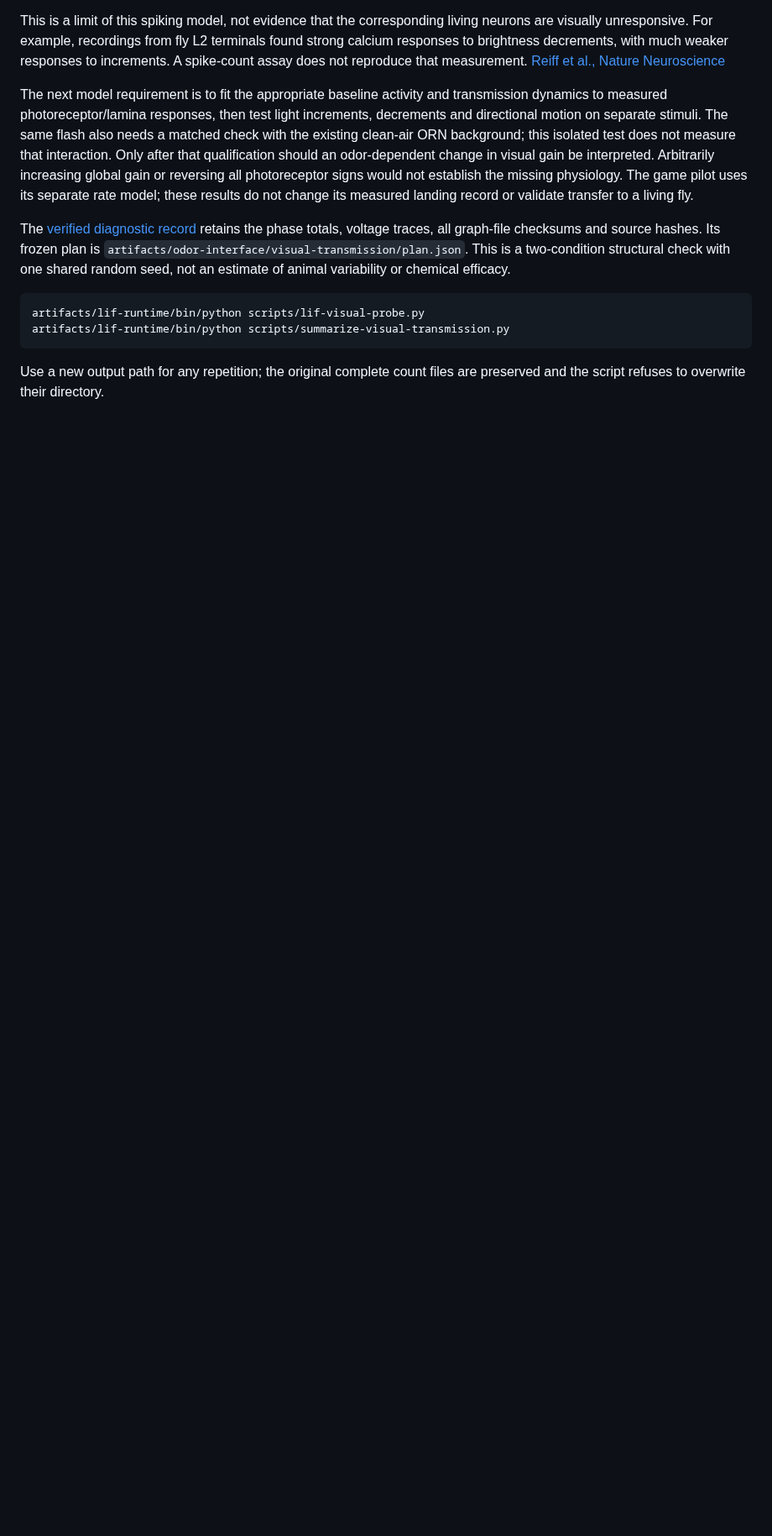
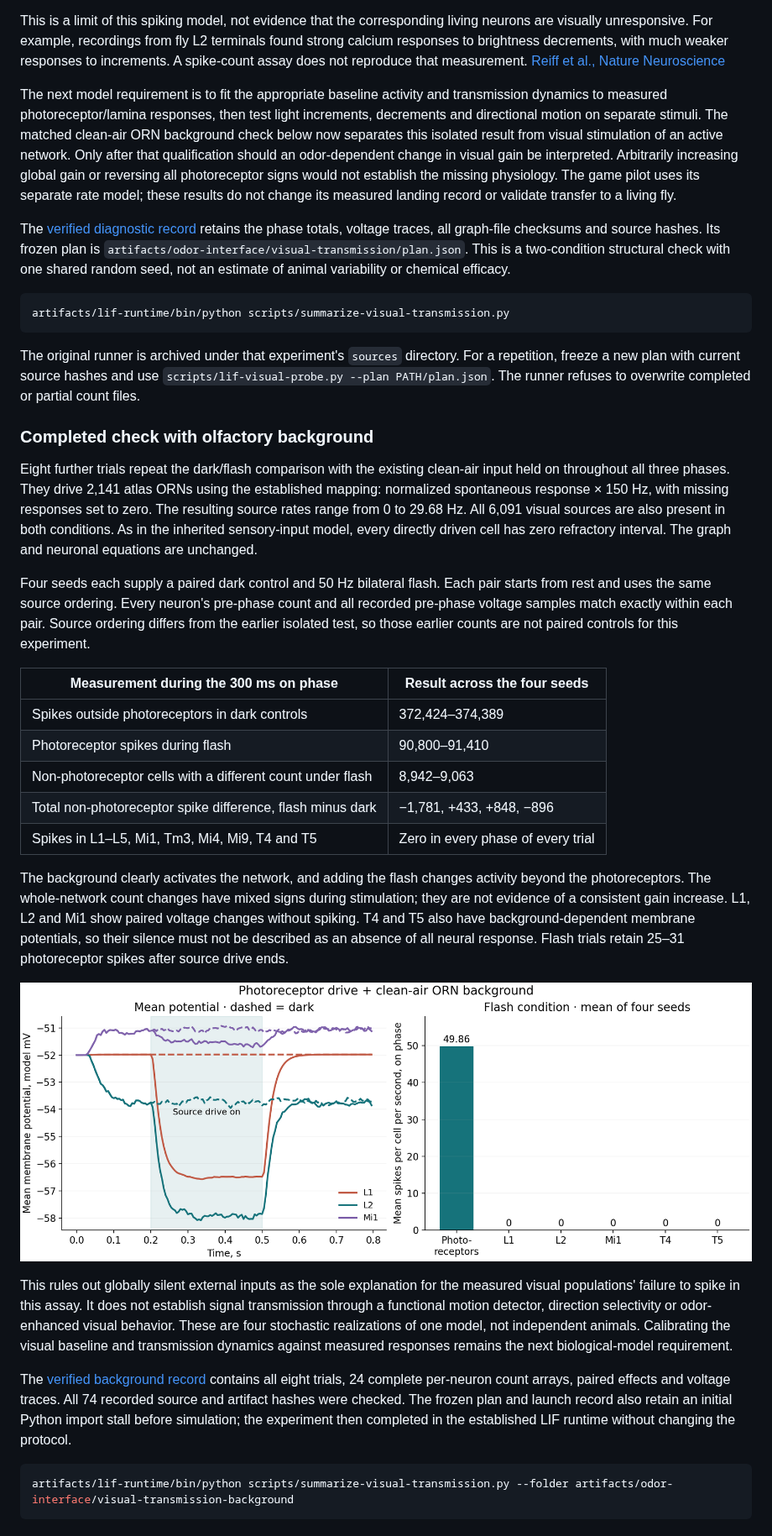
Before and after one commit to steph4n-gh/fly-space-program, a Markdown page: docs/biology-experiments.md, the part around the change. Shown at 84% size. GitHub-like rendering; pictures changed too: docs/assets/visual-transmission-background.png (added); blank space fills up the shorter version.

````diff
--- a/docs/biology-experiments.md
+++ b/docs/biology-experiments.md
@@ -535,8 +535,8 @@ that measurement. [Reiff et al., Nature Neuroscience](https://www.nature.com/art
 The next model requirement is to fit the appropriate baseline activity and
 transmission dynamics to measured photoreceptor/lamina responses, then test
 light increments, decrements and directional motion on separate stimuli.
-The same flash also needs a matched check with the existing clean-air ORN
-background; this isolated test does not measure that interaction.
+The matched clean-air ORN background check below now separates this isolated
+result from visual stimulation of an active network.
 Only after that qualification should an odor-dependent change in visual
 gain be interpreted. Arbitrarily increasing global gain or reversing all
 photoreceptor signs would not establish the missing physiology. The game
@@ -550,9 +550,64 @@ This is a two-condition structural check with one shared random seed, not
 an estimate of animal variability or chemical efficacy.
 
 ```sh
-artifacts/lif-runtime/bin/python scripts/lif-visual-probe.py
 artifacts/lif-runtime/bin/python scripts/summarize-visual-transmission.py
 ```
 
-Use a new output path for any repetition; the original complete count files
-are preserved and the script refuses to overwrite their directory.
+The original runner is archived under that experiment's `sources` directory.
+For a repetition, freeze a new plan with current source hashes and use
+`scripts/lif-visual-probe.py --plan PATH/plan.json`. The runner refuses to
+overwrite completed or partial count files.
+
+### Completed check with olfactory background
+
+Eight further trials repeat the dark/flash comparison with the existing
+clean-air input held on throughout all three phases. They drive 2,141 atlas
+ORNs using the established mapping: normalized spontaneous response ×
+150 Hz, with missing responses set to zero. The resulting source rates range
+from 0 to 29.68 Hz. All 6,091 visual sources are also present in both
+conditions. As in the inherited sensory-input model, every directly driven
+cell has zero refractory interval. The graph and neuronal equations are
+unchanged.
+
+Four seeds each supply a paired dark control and 50 Hz bilateral flash.
+Each pair starts from rest and uses the same source ordering. Every neuron's
+pre-phase count and all recorded pre-phase voltage samples match exactly
+within each pair. Source ordering differs from the earlier isolated test,
+so those earlier counts are not paired controls for this experiment.
+
+| Measurement during the 300 ms on phase | Result across the four seeds |
+| --- | --- |
+| Spikes outside photoreceptors in dark controls | 372,424–374,389 |
+| Photoreceptor spikes during flash | 90,800–91,410 |
+| Non-photoreceptor cells with a different count under flash | 8,942–9,063 |
+| Total non-photoreceptor spike difference, flash minus dark | −1,781, +433, +848, −896 |
+| Spikes in L1–L5, Mi1, Tm3, Mi4, Mi9, T4 and T5 | Zero in every phase of every trial |
+
+The background clearly activates the network, and adding the flash changes
+activity beyond the photoreceptors. The whole-network count changes have
+mixed signs during stimulation; they are not evidence of a consistent gain
+increase. L1, L2 and Mi1 show paired voltage changes without spiking. T4 and
+T5 also have background-dependent membrane potentials, so their silence
+must not be described as an absence of all neural response. Flash trials
+retain 25–31 photoreceptor spikes after source drive ends.
+
+![Paired visual-flash voltage responses with clean-air ORN background; measured visual populations still do not spike](assets/visual-transmission-background.png)
+
+This rules out globally silent external inputs as the sole explanation for
+the measured visual populations' failure to spike in this assay. It does
+not establish signal transmission through a functional motion detector,
+direction selectivity or odor-enhanced visual behavior. These are four
+stochastic realizations of one model, not independent animals. Calibrating
+the visual baseline and transmission dynamics against measured responses
+remains the next biological-model requirement.
+
+The [verified background record](visual-transmission-background-results.json)
+contains all eight trials, 24 complete per-neuron count arrays, paired
+effects and voltage traces. All 74 recorded source and artifact hashes were
+checked. The frozen plan and launch record also retain an initial Python
+import stall before simulation; the experiment then completed in the
+established LIF runtime without changing the protocol.
+
+```sh
+artifacts/lif-runtime/bin/python scripts/summarize-visual-transmission.py --folder artifacts/odor-interface/visual-transmission-background
+```
````
Also changed, not shown: README.md (+7 -0 lines), docs/suite-training.md (+44 -7 lines), docs/assets/visual-transmission.png, 6 other files.
